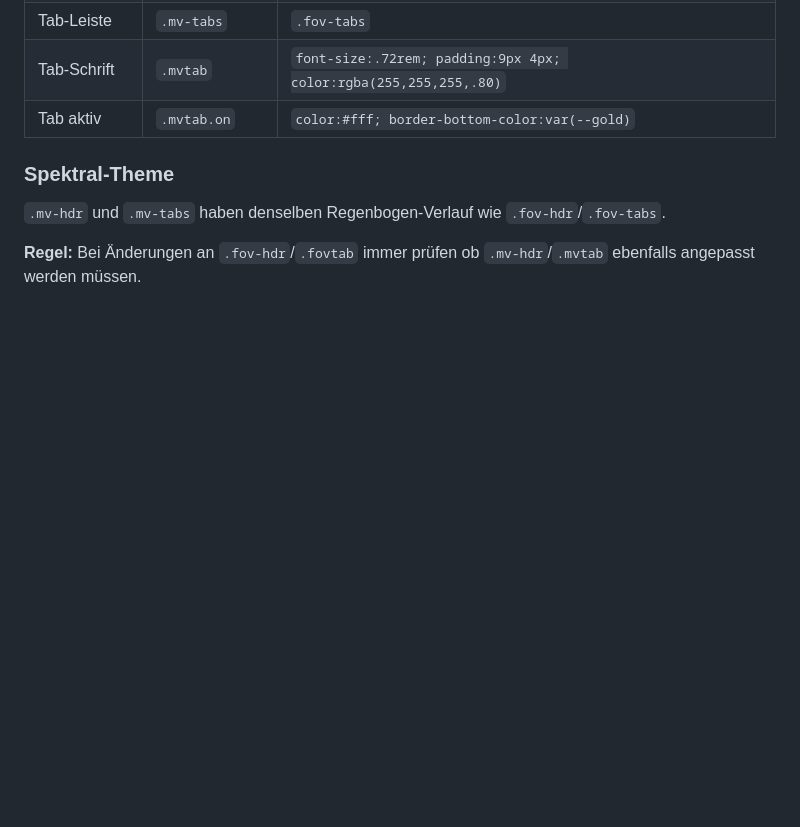
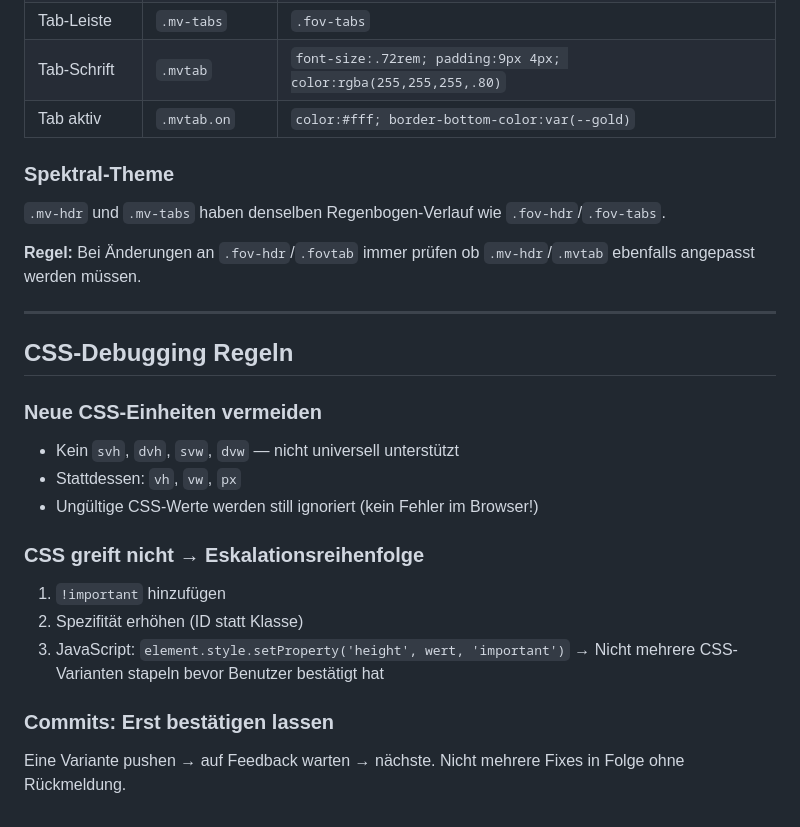
Before and after one commit to lausiklauskn-png/Mein-Mixarium, a Markdown page: CLAUDE.md, the part around the change. Drawn GitHub-style; blank space fills up the shorter version.

Commit message:
CLAUDE.md: CSS-Debugging Regeln ergänzt (svh, Eskalationsreihenfolge, Commits)

```diff
--- a/CLAUDE.md
+++ b/CLAUDE.md
@@ -258,3 +258,21 @@ Das `#mv`-Overlay (Mein Menü / Wochenplan) soll **optisch identisch** mit dem `
 `.mv-hdr` und `.mv-tabs` haben denselben Regenbogen-Verlauf wie `.fov-hdr`/`.fov-tabs`.
 
 **Regel:** Bei Änderungen an `.fov-hdr`/`.fovtab` immer prüfen ob `.mv-hdr`/`.mvtab` ebenfalls angepasst werden müssen.
+
+---
+
+## CSS-Debugging Regeln
+
+### Neue CSS-Einheiten vermeiden
+- Kein `svh`, `dvh`, `svw`, `dvw` — nicht universell unterstützt
+- Stattdessen: `vh`, `vw`, `px`
+- Ungültige CSS-Werte werden still ignoriert (kein Fehler im Browser!)
+
+### CSS greift nicht → Eskalationsreihenfolge
+1. `!important` hinzufügen
+2. Spezifität erhöhen (ID statt Klasse)
+3. JavaScript: `element.style.setProperty('height', wert, 'important')`
+→ Nicht mehrere CSS-Varianten stapeln bevor Benutzer bestätigt hat
+
+### Commits: Erst bestätigen lassen
+Eine Variante pushen → auf Feedback warten → nächste. Nicht mehrere Fixes in Folge ohne Rückmeldung.
```
